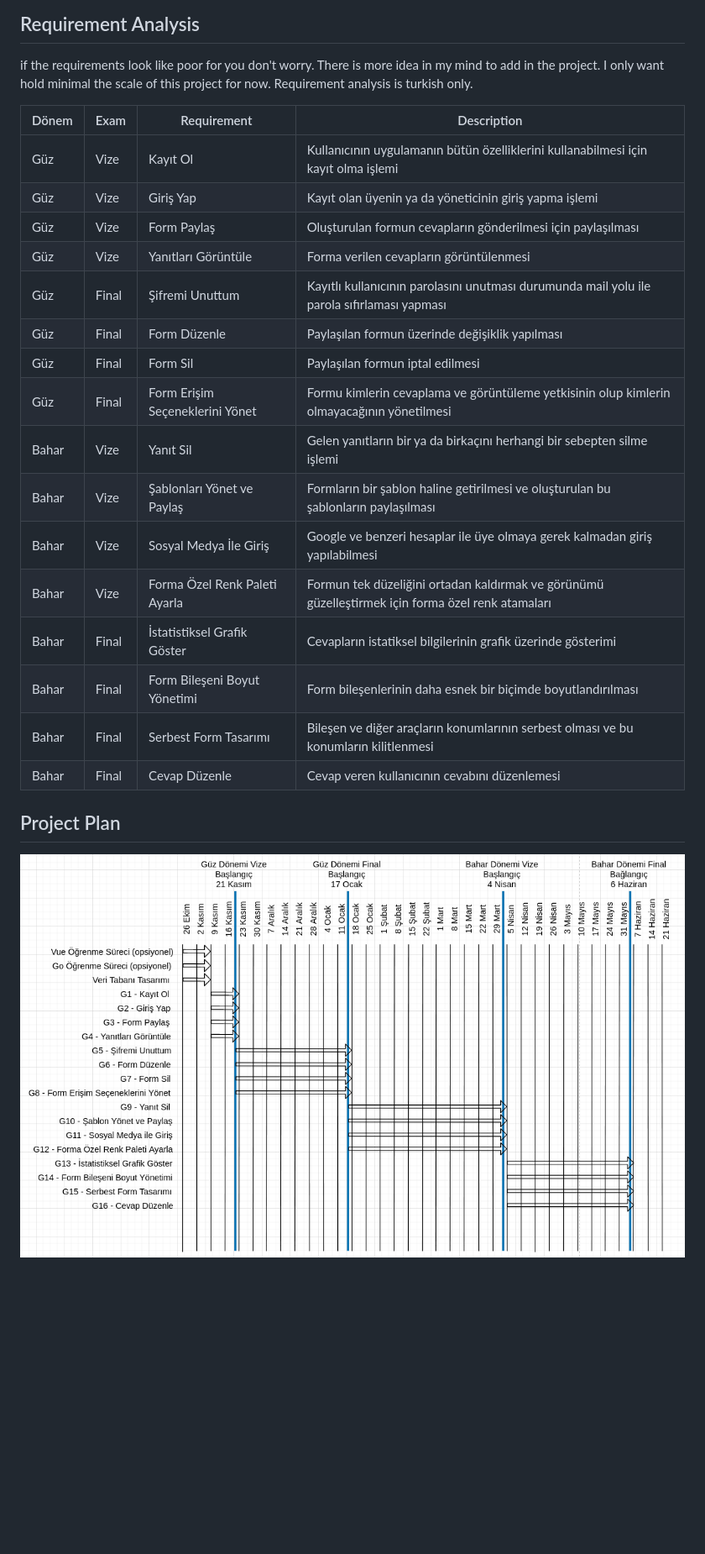
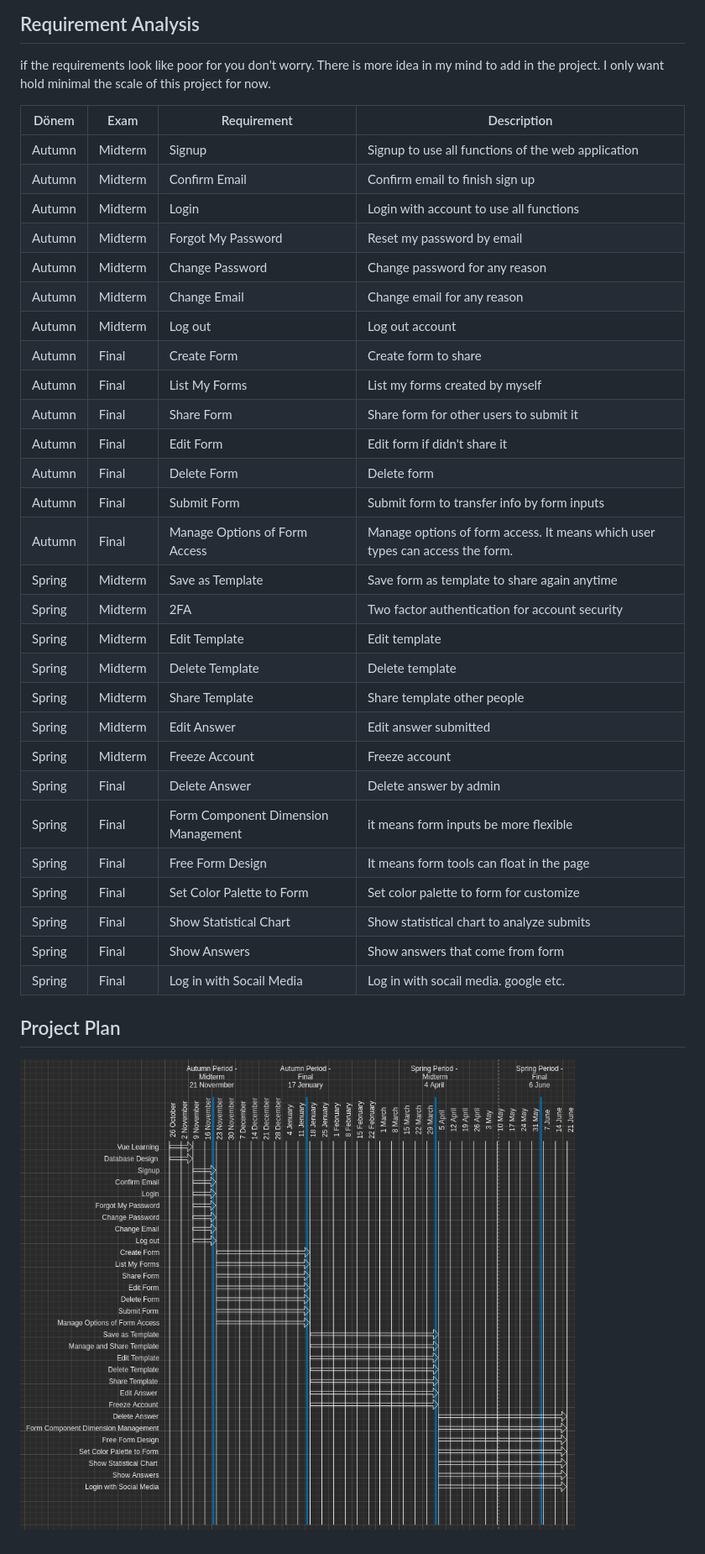
Before and after one commit to abdyek/yuforms, a Markdown page: README.md, the part around the change. Shown: that part at 84% size. GitHub-like rendering; pictures changed too: assets/readme/plan.png; blank space fills up the shorter version.

Commit message:
Requirement analysis and project plan were changed

```diff
--- a/README.md
+++ b/README.md
@@ -2,26 +2,37 @@
 Yuforms is open source improvable form web application. This application is my final project to graduate from Suleyman Demirel University computer engineering/computer sciense.
 ## Requirement Analysis
 if the requirements look like poor for you don't worry. There is more idea in my mind to add in the project. I only want hold minimal the scale of this project for now.
-Requirement analysis is turkish only.
 
 | Dönem | Exam | Requirement | Description |
 | ----------- | ----------- | ----------- | ----------- |
-| Güz | Vize | Kayıt Ol | Kullanıcının uygulamanın bütün özelliklerini kullanabilmesi için kayıt olma işlemi |
-| Güz | Vize | Giriş Yap | Kayıt olan üyenin ya da yöneticinin giriş yapma işlemi |
-| Güz | Vize | Form Paylaş | Oluşturulan formun cevapların gönderilmesi için paylaşılması |
-| Güz | Vize | Yanıtları Görüntüle | Forma verilen cevapların görüntülenmesi |
-| Güz | Final | Şifremi Unuttum | Kayıtlı kullanıcının parolasını unutması durumunda mail yolu ile parola sıfırlaması yapması |
-| Güz | Final | Form Düzenle | Paylaşılan formun üzerinde değişiklik yapılması |
-| Güz | Final | Form Sil | Paylaşılan formun iptal edilmesi |
-| Güz | Final | Form Erişim Seçeneklerini Yönet | Formu kimlerin cevaplama ve görüntüleme yetkisinin olup kimlerin olmayacağının yönetilmesi |
-| Bahar | Vize | Yanıt Sil | Gelen yanıtların bir ya da birkaçını herhangi bir sebepten silme işlemi |
-| Bahar | Vize | Şablonları Yönet ve Paylaş | Formların bir şablon haline getirilmesi ve oluşturulan bu şablonların paylaşılması |
-| Bahar | Vize | Sosyal Medya İle Giriş | Google ve benzeri hesaplar ile üye olmaya gerek kalmadan giriş yapılabilmesi |
-| Bahar | Vize | Forma Özel Renk Paleti Ayarla | Formun tek düzeliğini ortadan kaldırmak ve görünümü güzelleştirmek için forma özel renk atamaları |
-| Bahar | Final | İstatistiksel Grafik Göster | Cevapların istatiksel bilgilerinin grafik üzerinde gösterimi |
-| Bahar | Final | Form Bileşeni Boyut Yönetimi | Form bileşenlerinin daha esnek bir biçimde boyutlandırılması |
-| Bahar | Final | Serbest Form Tasarımı | Bileşen ve diğer araçların konumlarının serbest olması ve bu konumların kilitlenmesi |
-| Bahar | Final | Cevap Düzenle | Cevap veren kullanıcının cevabını düzenlemesi |
+| Autumn | Midterm | Signup | Signup to use all functions of the web application |
+| Autumn | Midterm | Confirm Email | Confirm email to finish sign up |
+| Autumn | Midterm | Login | Login with account to use all functions |
+| Autumn | Midterm | Forgot My Password | Reset my password by email |
+| Autumn | Midterm | Change Password | Change password for any reason |
+| Autumn | Midterm | Change Email | Change email for any reason |
+| Autumn | Midterm | Log out | Log out account |
+| Autumn | Final | Create Form | Create form to share |
+| Autumn | Final | List My Forms | List my forms created by myself |
+| Autumn | Final | Share Form | Share form for other users to submit it |
+| Autumn | Final | Edit Form | Edit form if didn't share it |
+| Autumn | Final | Delete Form | Delete form |
+| Autumn | Final | Submit Form | Submit form to transfer info by form inputs |
+| Autumn | Final | Manage Options of Form Access | Manage options of form access. It means which user types can access the form. |
+| Spring | Midterm | Save as Template | Save form as template to share again anytime |
+| Spring | Midterm | 2FA | Two factor authentication for account security |
+| Spring | Midterm | Edit Template | Edit template |
+| Spring | Midterm | Delete Template | Delete template |
+| Spring | Midterm | Share Template | Share template other people |
+| Spring | Midterm | Edit Answer | Edit answer submitted |
+| Spring | Midterm | Freeze Account | Freeze account |
+| Spring | Final | Delete Answer | Delete answer by admin |
+| Spring | Final | Form Component Dimension Management | it means form inputs be more flexible |
+| Spring | Final | Free Form Design | It means form tools can float in the page |
+| Spring | Final | Set Color Palette to Form | Set color palette to form for customize |
+| Spring | Final | Show Statistical Chart | Show statistical chart to analyze submits |
+| Spring | Final | Show Answers | Show answers that come from form |
+| Spring | Final | Log in with Socail Media | Log in  with socail media. google etc. |
 
 ## Project Plan
 ![project plan](https://github.com/abdyek/yuforms/blob/master/assets/readme/plan.png?raw=true)
```
